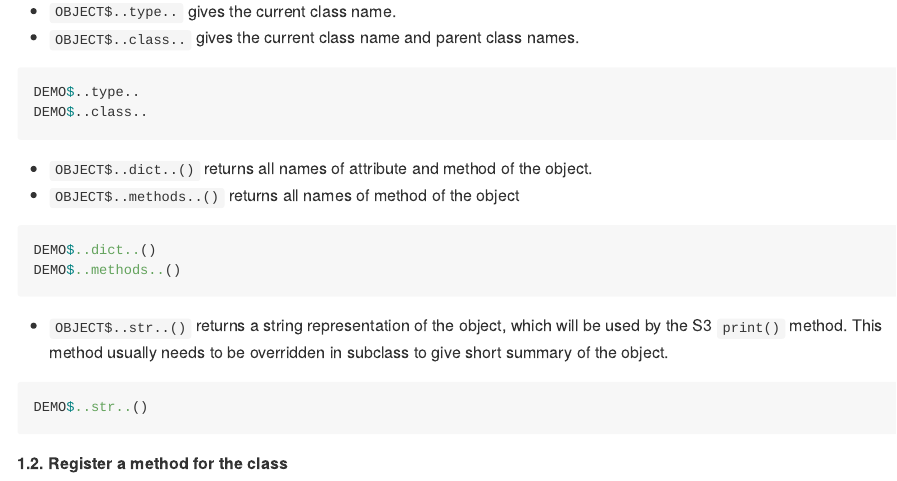
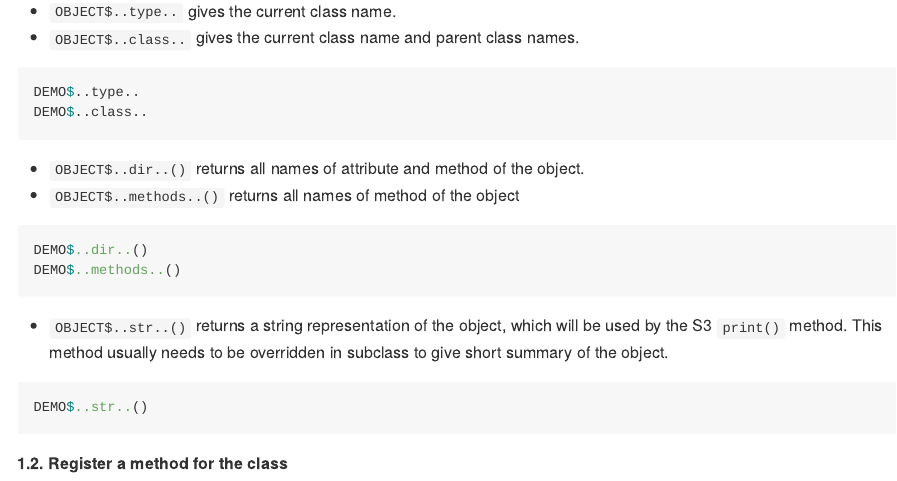
Before and after one commit to TengMCing/bandicoot, an R Markdown document (README.Rmd): the page in a window 1100 px wide, from 820 px down. Rendered offline with R 4.5, knitr and Pandoc, with nearby package versions; the code is not run, so its results and figures are left out; badge pictures from the web are left out.

Commit message:
update doc and website

````diff
--- a/README.Rmd
+++ b/README.Rmd
@@ -59,12 +59,12 @@ DEMO$..type..
 DEMO$..class..
 ```
 
-- `OBJECT$..dict..()` returns all names of attribute and method of the object.
+- `OBJECT$..dir..()` returns all names of attribute and method of the object.
 - `OBJECT$..methods..()` returns all names of method of the object
 
 
 ```{r}
-DEMO$..dict..()
+DEMO$..dir..()
 DEMO$..methods..()
 ```
 
--- a/_pkgdown.yml
+++ b/_pkgdown.yml
@@ -32,7 +32,7 @@ reference:
   - BASE$..method_env..
   - BASE$..instantiated..
   - BASE$..len..
-  - BASE$..dict..
+  - BASE$..dir..
   - BASE$..str..
   - BASE$..repr..
   - BASE$..methods..
````
Also changed, not shown: README.md, docs/pkgdown.yml, docs/search.json, 21 other files.
